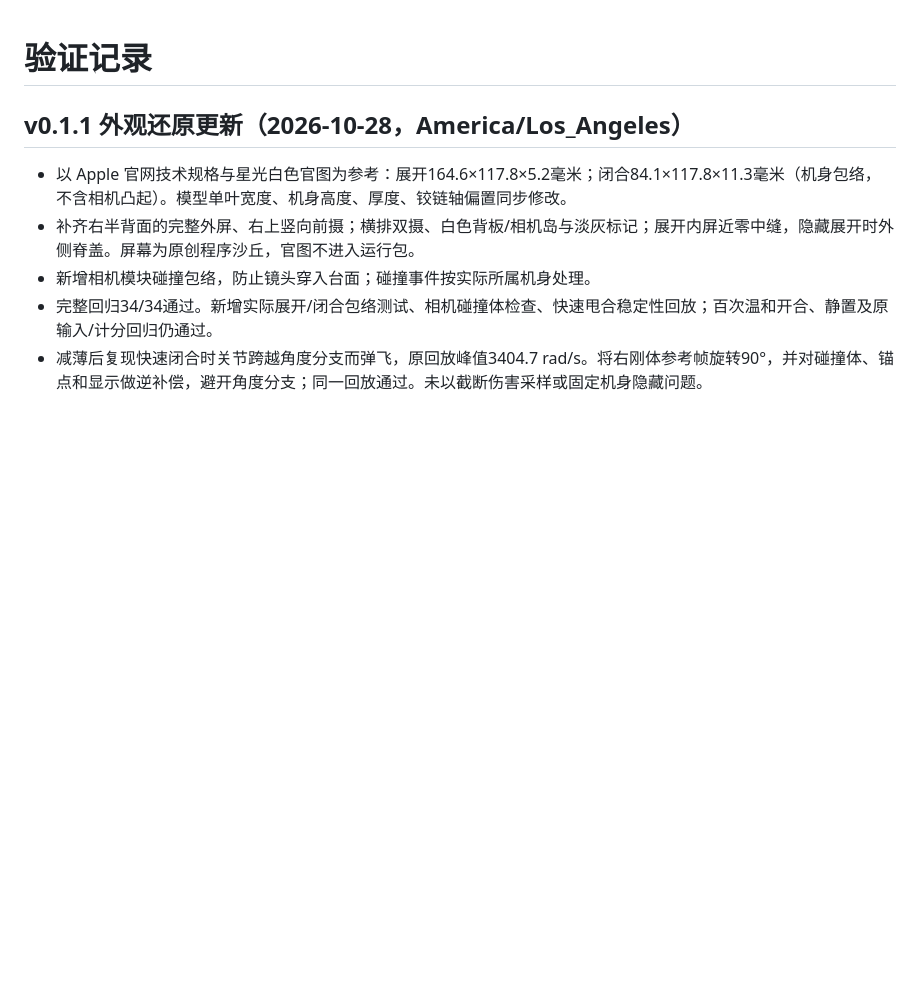
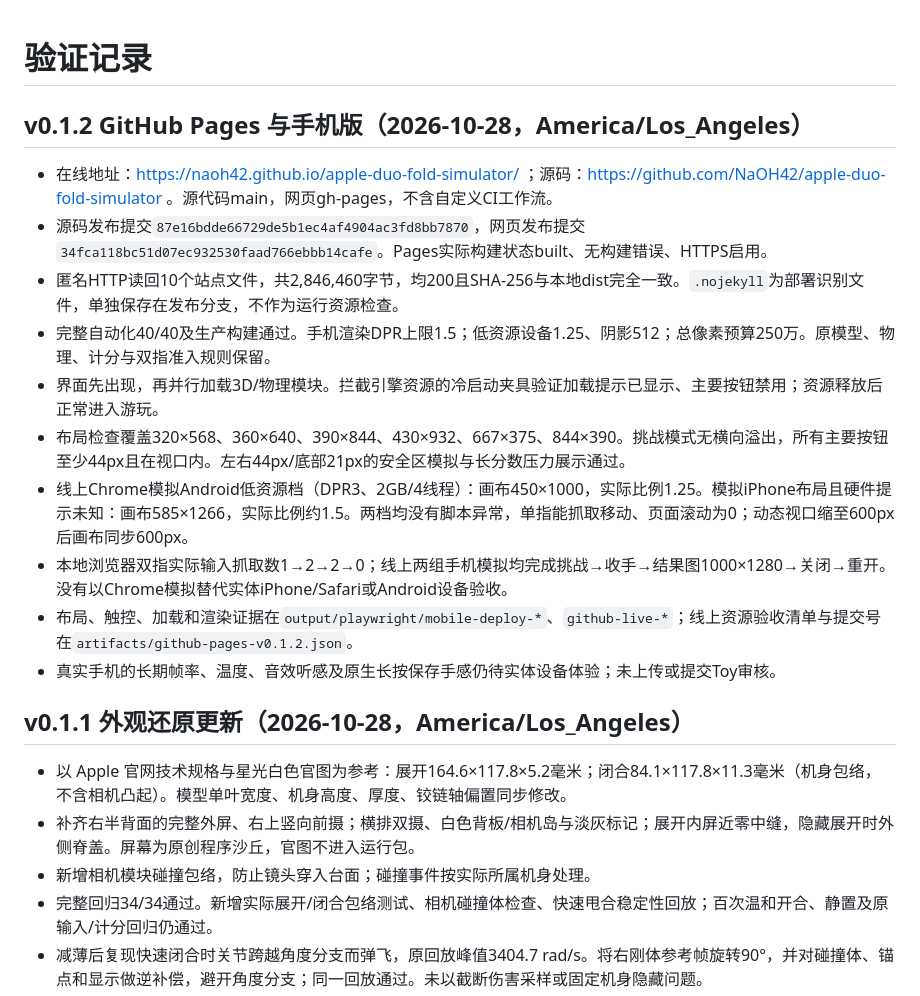
Before and after one commit to NaOH42/apple-duo-fold-simulator, a Markdown page: VALIDATION.md, the part around the change. GitHub-like rendering; blank space fills up the shorter version.

Commit message:
Record verified Pages deployment and mobile browser checks

```diff
--- a/VALIDATION.md
+++ b/VALIDATION.md
@@ -1,4 +1,17 @@
 # 验证记录
+
+## v0.1.2 GitHub Pages 与手机版（2026-10-28，America/Los_Angeles）
+
+- 在线地址：https://naoh42.github.io/apple-duo-fold-simulator/ ；源码：https://github.com/NaOH42/apple-duo-fold-simulator 。源代码main，网页gh-pages，不含自定义CI工作流。
+- 源码发布提交`87e16bdde66729de5b1ec4af4904ac3fd8bb7870`，网页发布提交`34fca118bc51d07ec932530faad766ebbb14cafe`。Pages实际构建状态built、无构建错误、HTTPS启用。
+- 匿名HTTP读回10个站点文件，共2,846,460字节，均200且SHA-256与本地dist完全一致。`.nojekyll`为部署识别文件，单独保存在发布分支，不作为运行资源检查。
+- 完整自动化40/40及生产构建通过。手机渲染DPR上限1.5；低资源设备1.25、阴影512；总像素预算250万。原模型、物理、计分与双指准入规则保留。
+- 界面先出现，再并行加载3D/物理模块。拦截引擎资源的冷启动夹具验证加载提示已显示、主要按钮禁用；资源释放后正常进入游玩。
+- 布局检查覆盖320×568、360×640、390×844、430×932、667×375、844×390。挑战模式无横向溢出，所有主要按钮至少44px且在视口内。左右44px/底部21px的安全区模拟与长分数压力展示通过。
+- 线上Chrome模拟Android低资源档（DPR3、2GB/4线程）：画布450×1000，实际比例1.25。模拟iPhone布局且硬件提示未知：画布585×1266，实际比例约1.5。两档均没有脚本异常，单指能抓取移动、页面滚动为0；动态视口缩至600px后画布同步600px。
+- 本地浏览器双指实际输入抓取数1→2→2→0；线上两组手机模拟均完成挑战→收手→结果图1000×1280→关闭→重开。没有以Chrome模拟替代实体iPhone/Safari或Android设备验收。
+- 布局、触控、加载和渲染证据在`output/playwright/mobile-deploy-*`、`github-live-*`；线上资源验收清单与提交号在`artifacts/github-pages-v0.1.2.json`。
+- 真实手机的长期帧率、温度、音效听感及原生长按保存手感仍待实体设备体验；未上传或提交Toy审核。
 
 ## v0.1.1 外观还原更新（2026-10-28，America/Los_Angeles）
 
```
